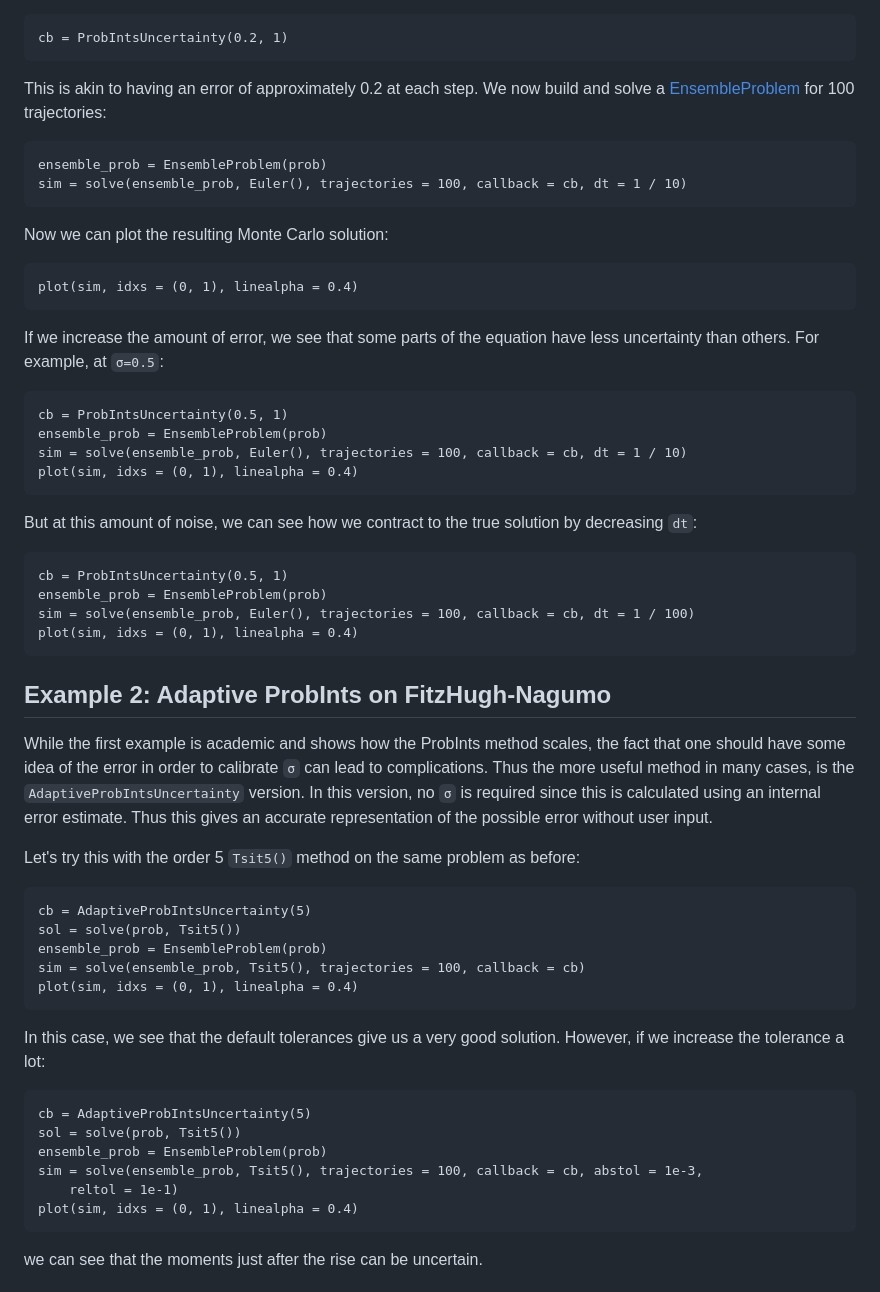
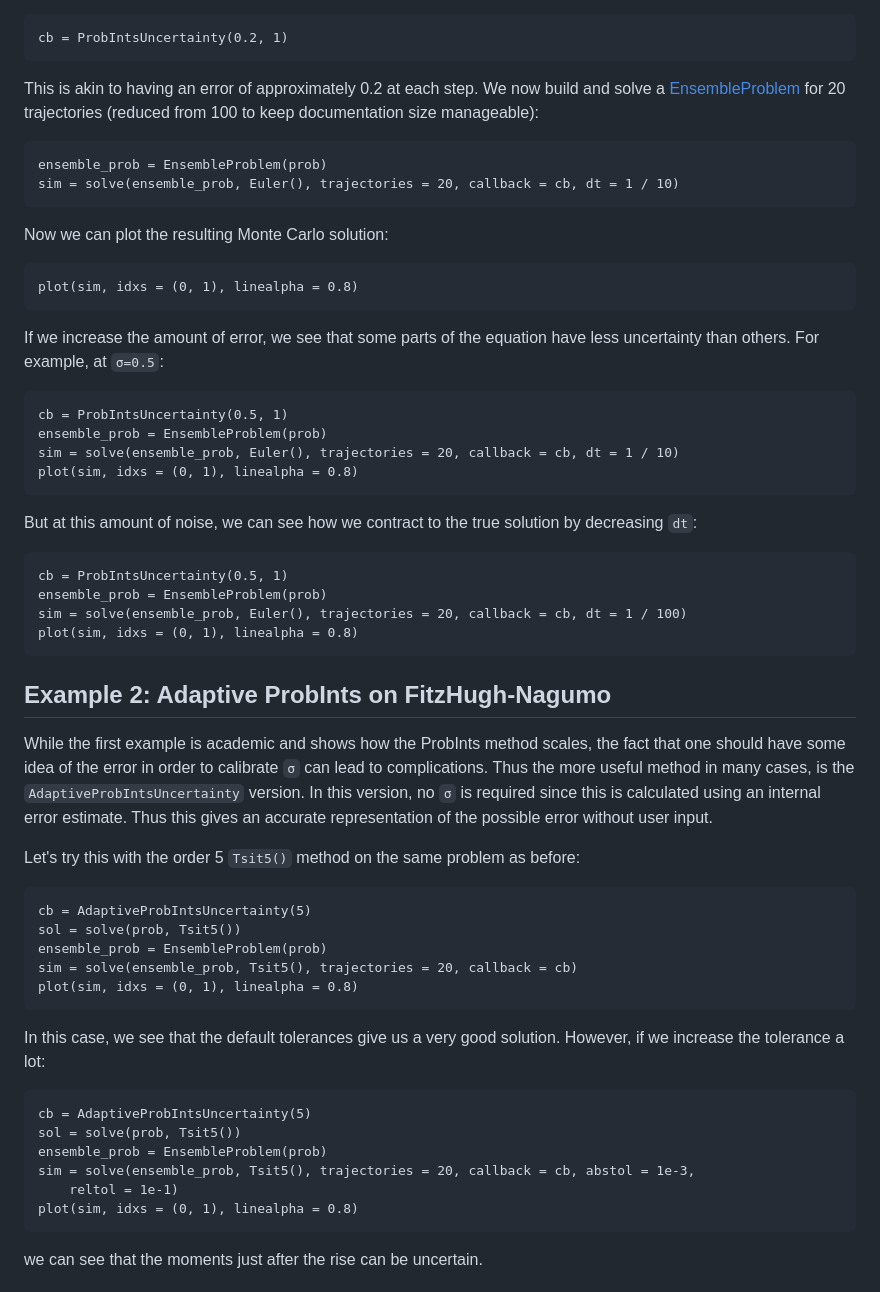
Before and after one commit to SciML/DiffEqCallbacks.jl, a Markdown page: docs/src/uncertainty_quantification.md, the part around one of its changes. Rendered like a GitHub page.

Commit message:
Reduce UQ documentation plot sizes to prevent gh-pages bloat
- Reduced number of trajectories from 100 to 20 in FitzHugh-Nagumo examples
- Increased line alpha from 0.4 to 0.8 for better visibility with fewer trajectories
- Disabled plot generation for Lorenz attractor examples (most problematic)
- Added placeholder images for Lorenz examples instead of runtime generation
- This should prevent the massive SVG files (up to 60MB) from being generated

These changes will significantly reduce documentation build size while maintaining
the educational value of the examples.

````diff
--- a/docs/src/uncertainty_quantification.md
+++ b/docs/src/uncertainty_quantification.md
@@ -38,17 +38,17 @@ cb = ProbIntsUncertainty(0.2, 1)
 ```
 
 This is akin to having an error of approximately 0.2 at each step. We now build
-and solve a [EnsembleProblem](https://docs.sciml.ai/DiffEqDocs/stable/features/ensemble/) for 100 trajectories:
+and solve a [EnsembleProblem](https://docs.sciml.ai/DiffEqDocs/stable/features/ensemble/) for 20 trajectories (reduced from 100 to keep documentation size manageable):
 
 ```@example probnum
 ensemble_prob = EnsembleProblem(prob)
-sim = solve(ensemble_prob, Euler(), trajectories = 100, callback = cb, dt = 1 / 10)
+sim = solve(ensemble_prob, Euler(), trajectories = 20, callback = cb, dt = 1 / 10)
 ```
 
 Now we can plot the resulting Monte Carlo solution:
 
 ```@example probnum
-plot(sim, idxs = (0, 1), linealpha = 0.4)
+plot(sim, idxs = (0, 1), linealpha = 0.8)
 ```
 
 If we increase the amount of error, we see that some parts of the
@@ -57,8 +57,8 @@ equation have less uncertainty than others. For example, at `σ=0.5`:
 ```@example probnum
 cb = ProbIntsUncertainty(0.5, 1)
 ensemble_prob = EnsembleProblem(prob)
-sim = solve(ensemble_prob, Euler(), trajectories = 100, callback = cb, dt = 1 / 10)
-plot(sim, idxs = (0, 1), linealpha = 0.4)
+sim = solve(ensemble_prob, Euler(), trajectories = 20, callback = cb, dt = 1 / 10)
+plot(sim, idxs = (0, 1), linealpha = 0.8)
 ```
 
 But at this amount of noise, we can see how we contract to the true solution by
@@ -67,8 +67,8 @@ decreasing `dt`:
 ```@example probnum
 cb = ProbIntsUncertainty(0.5, 1)
 ensemble_prob = EnsembleProblem(prob)
-sim = solve(ensemble_prob, Euler(), trajectories = 100, callback = cb, dt = 1 / 100)
-plot(sim, idxs = (0, 1), linealpha = 0.4)
+sim = solve(ensemble_prob, Euler(), trajectories = 20, callback = cb, dt = 1 / 100)
+plot(sim, idxs = (0, 1), linealpha = 0.8)
 ```
 
 ## Example 2: Adaptive ProbInts on FitzHugh-Nagumo
@@ -87,8 +87,8 @@ Let's try this with the order 5 `Tsit5()` method on the same problem as before:
 cb = AdaptiveProbIntsUncertainty(5)
 sol = solve(prob, Tsit5())
 ensemble_prob = EnsembleProblem(prob)
-sim = solve(ensemble_prob, Tsit5(), trajectories = 100, callback = cb)
-plot(sim, idxs = (0, 1), linealpha = 0.4)
+sim = solve(ensemble_prob, Tsit5(), trajectories = 20, callback = cb)
+plot(sim, idxs = (0, 1), linealpha = 0.8)
 ```
 
 In this case, we see that the default tolerances give us a very good solution. However, if we increase the tolerance a lot:
@@ -97,9 +97,9 @@ In this case, we see that the default tolerances give us a very good solution. H
 cb = AdaptiveProbIntsUncertainty(5)
 sol = solve(prob, Tsit5())
 ensemble_prob = EnsembleProblem(prob)
-sim = solve(ensemble_prob, Tsit5(), trajectories = 100, callback = cb, abstol = 1e-3,
+sim = solve(ensemble_prob, Tsit5(), trajectories = 20, callback = cb, abstol = 1e-3,
     reltol = 1e-1)
-plot(sim, idxs = (0, 1), linealpha = 0.4)
+plot(sim, idxs = (0, 1), linealpha = 0.8)
 ```
 
 we can see that the moments just after the rise can be uncertain.
````
Also changed, not shown: other parts of docs/src/uncertainty_quantification.md (+10 -2 lines), docs/src/assets/lorenz_uq_tsit5.png (added), docs/src/assets/lorenz_uq_vern7.png (added).
